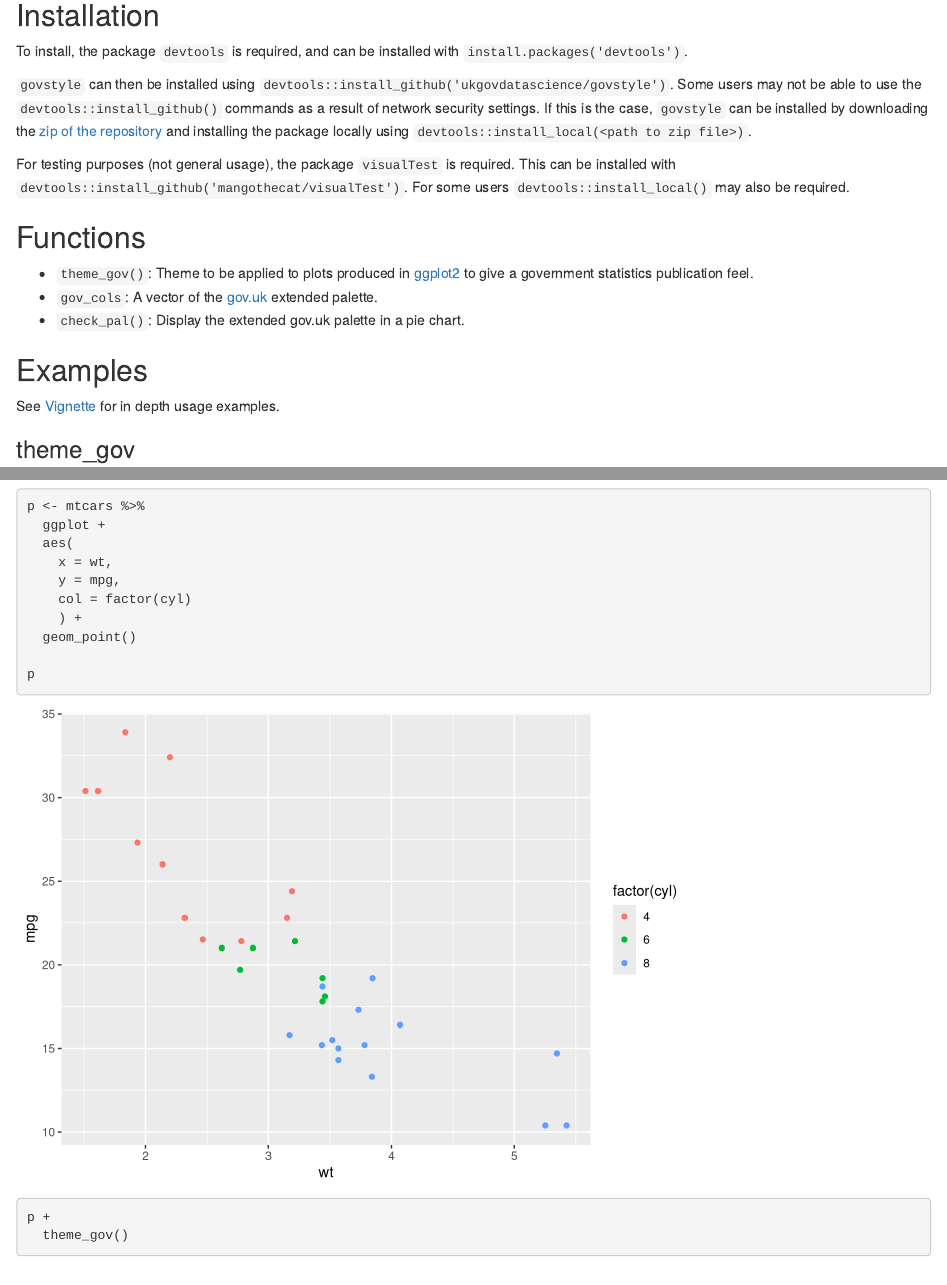
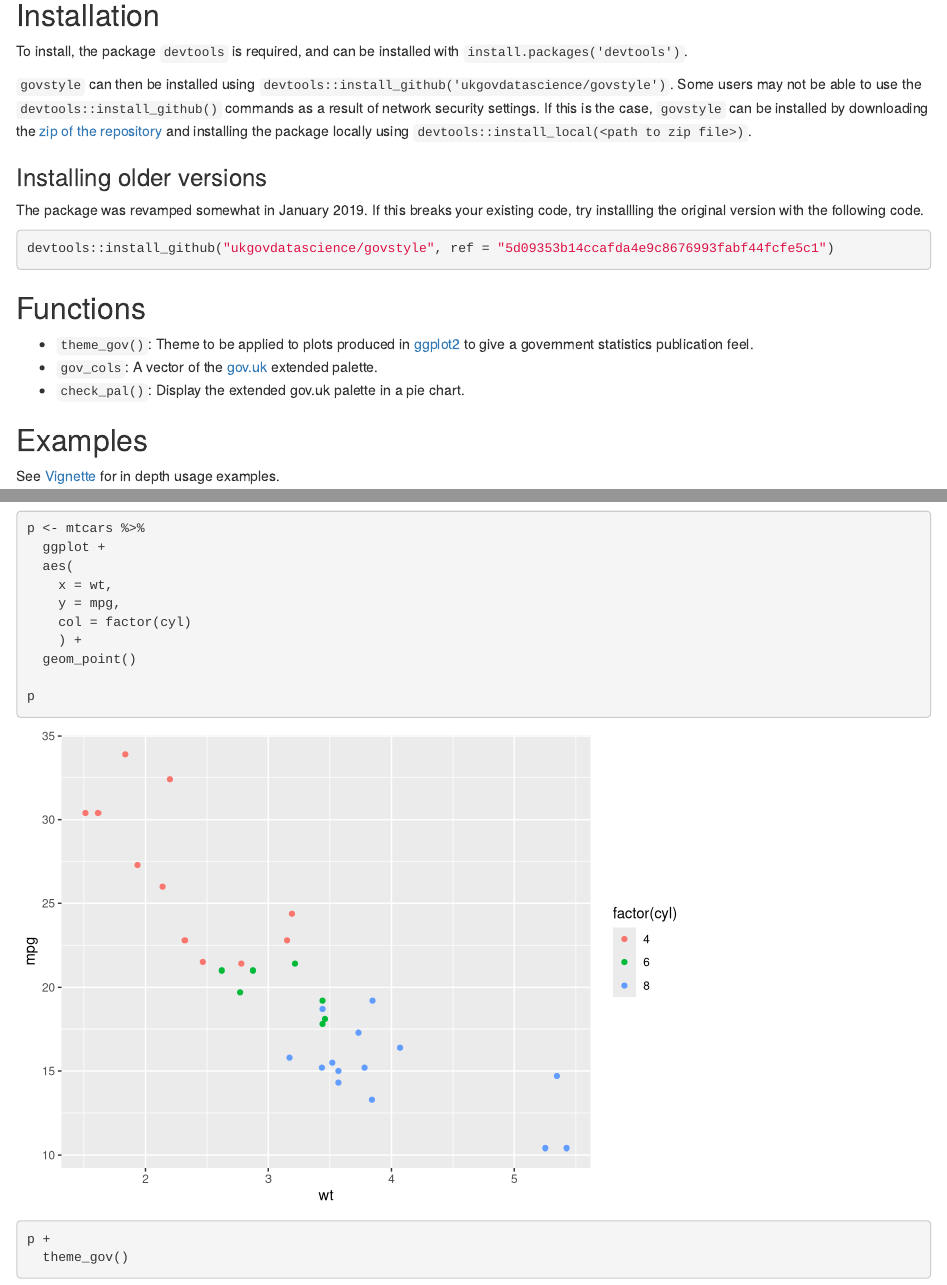
Before and after one commit to ukgovdatascience/govstyle, an R Markdown document (README.Rmd): the page in a window 1100 px wide, from 300 px down, and a second part further down, joined at a grey line. Rendered offline with R 4.5, knitr and Pandoc, with nearby package versions; badge pictures from the web are left out.

Commit message:
Remove packrat from README and mitigate
Mitigate with installation instructions for the current version, in case the changes break existing code.

````diff
--- a/README.Rmd
+++ b/README.Rmd
@@ -26,9 +26,14 @@ To install, the package `devtools` is required, and can be installed with `insta
 Some users may not be able to use the `devtools::install_github()` commands as a result of network security settings.
 If this is the case, `govstyle` can be installed by downloading the [zip of the repository](https://github.com/ukgovdatascience/govstyle/archive/master.zip) and installing the package locally using `devtools::install_local(<path to zip file>)`.
 
-For testing purposes (not general usage), the package `visualTest` is required.
-This can be installed with `devtools::install_github('mangothecat/visualTest')`.
-For some users `devtools::install_local()` may also be required.
+### Installing older versions
+
+The package was revamped somewhat in January 2019.  If this breaks your existing
+code, try installling the original version with the following code.
+
+```{r, eval = FALSE}
+devtools::install_github("ukgovdatascience/govstyle", ref = "5d09353b14ccafda4e9c8676993fabf44fcfe5c1")
+```
 
 ## Functions
 
````
